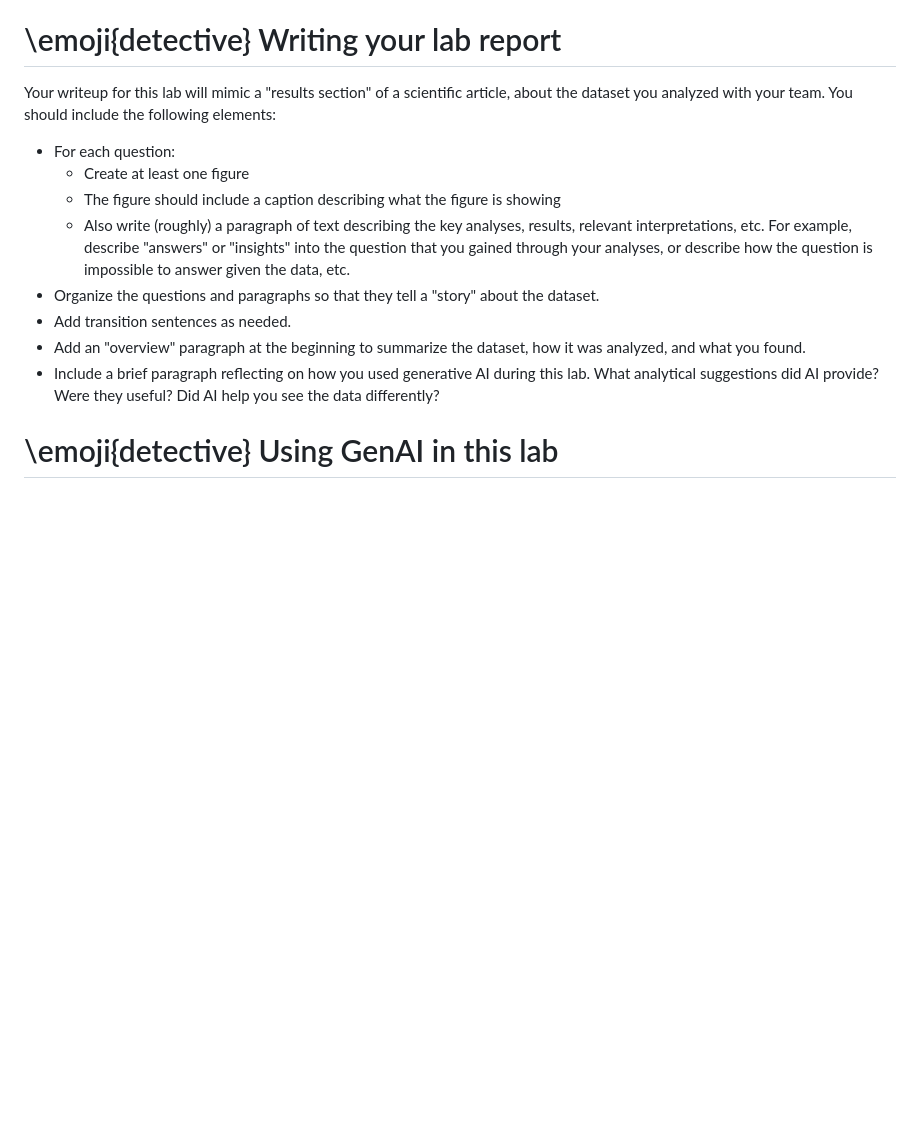
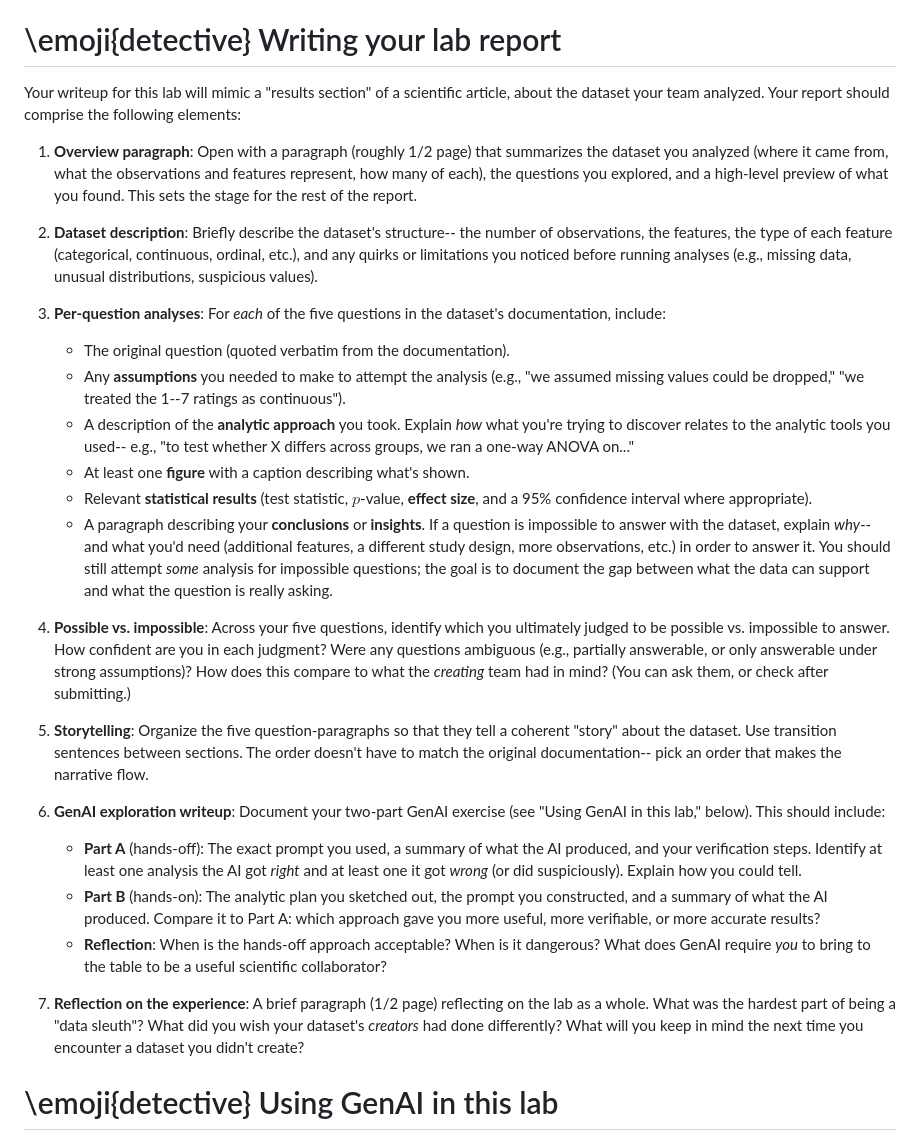
Before and after one commit to ContextLab/experimental-psychology, a Markdown page: labs/data_sleuthing_lab.md, the part around the change. GitHub-like rendering; blank space fills up the shorter version.

```diff
--- a/labs/data_sleuthing_lab.md
+++ b/labs/data_sleuthing_lab.md
@@ -109,18 +109,32 @@ Your team can share a common document and set of analyses, figures, stats, etc.
 
 # \emoji{detective} Writing your lab report
 
-Your writeup for this lab will mimic a "results section" of a scientific article,
-about the dataset you analyzed with your team.  You should include the following elements:
+Your writeup for this lab will mimic a "results section" of a scientific article, about the dataset your team analyzed.  Your report should comprise the following elements:
 
-  - For each question:
-    - Create at least one figure
-    - The figure should include a caption describing what the figure is showing
-    - Also write (roughly) a paragraph of text describing the key analyses, results,
-      relevant interpretations, etc.  For example, describe "answers" or "insights" into the question that you gained through your analyses, or describe how the question is impossible to answer given the data, etc.
-  - Organize the questions and paragraphs so that they tell a "story" about the dataset.
-  - Add transition sentences as needed.
-  - Add an "overview" paragraph at the beginning to summarize the dataset, how it was analyzed, and what you found.
-  - Include a brief paragraph reflecting on how you used generative AI during this lab.  What analytical suggestions did AI provide?  Were they useful?  Did AI help you see the data differently?
+  1. **Overview paragraph**: Open with a paragraph (roughly 1/2 page) that summarizes the dataset you analyzed (where it came from, what the observations and features represent, how many of each), the questions you explored, and a high-level preview of what you found.  This sets the stage for the rest of the report.
+
+  2. **Dataset description**: Briefly describe the dataset's structure-- the number of observations, the features, the type of each feature (categorical, continuous, ordinal, etc.), and any quirks or limitations you noticed before running analyses (e.g., missing data, unusual distributions, suspicious values).
+
+  3. **Per-question analyses**: For *each* of the five questions in the dataset's documentation, include:
+
+     - The original question (quoted verbatim from the documentation).
+     - Any **assumptions** you needed to make to attempt the analysis (e.g., "we assumed missing values could be dropped," "we treated the 1--7 ratings as continuous").
+     - A description of the **analytic approach** you took.  Explain *how* what you're trying to discover relates to the analytic tools you used-- e.g., "to test whether X differs across groups, we ran a one-way ANOVA on..."
+     - At least one **figure** with a caption describing what's shown.
+     - Relevant **statistical results** (test statistic, $p$-value, **effect size**, and a 95% confidence interval where appropriate).
+     - A paragraph describing your **conclusions** or **insights**.  If a question is impossible to answer with the dataset, explain *why*-- and what you'd need (additional features, a different study design, more observations, etc.) in order to answer it.  You should still attempt *some* analysis for impossible questions; the goal is to document the gap between what the data can support and what the question is really asking.
+
+  4. **Possible vs. impossible**: Across your five questions, identify which you ultimately judged to be possible vs. impossible to answer.  How confident are you in each judgment?  Were any questions ambiguous (e.g., partially answerable, or only answerable under strong assumptions)?  How does this compare to what the *creating* team had in mind?  (You can ask them, or check after submitting.)
+
+  5. **Storytelling**: Organize the five question-paragraphs so that they tell a coherent "story" about the dataset.  Use transition sentences between sections.  The order doesn't have to match the original documentation-- pick an order that makes the narrative flow.
+
+  6. **GenAI exploration writeup**: Document your two-part GenAI exercise (see "Using GenAI in this lab," below).  This should include:
+
+     - **Part A** (hands-off): The exact prompt you used, a summary of what the AI produced, and your verification steps.  Identify at least one analysis the AI got *right* and at least one it got *wrong* (or did suspiciously).  Explain how you could tell.
+     - **Part B** (hands-on): The analytic plan you sketched out, the prompt you constructed, and a summary of what the AI produced.  Compare it to Part A: which approach gave you more useful, more verifiable, or more accurate results?
+     - **Reflection**: When is the hands-off approach acceptable?  When is it dangerous?  What does GenAI require *you* to bring to the table to be a useful scientific collaborator?
+
+  7. **Reflection on the experience**: A brief paragraph (1/2 page) reflecting on the lab as a whole.  What was the hardest part of being a "data sleuth"?  What did you wish your dataset's *creators* had done differently?  What will you keep in mind the next time you encounter a dataset you didn't create?
 
 # \emoji{detective} Using GenAI in this lab
 
```
Also changed, not shown: admin/rubrics/data_sleuthing_lab_rubric.md (added, +111 -0 lines).
